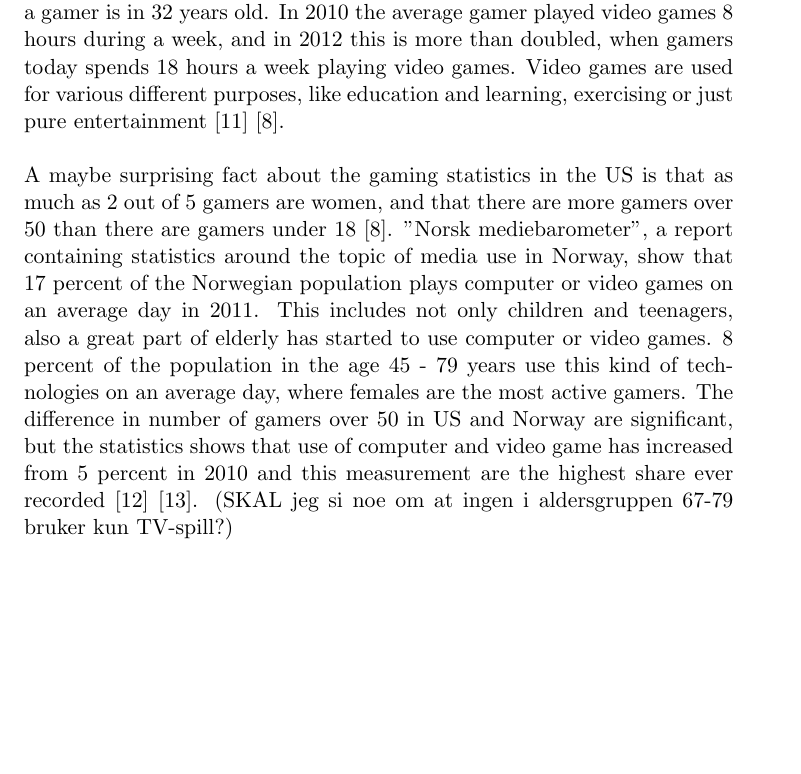
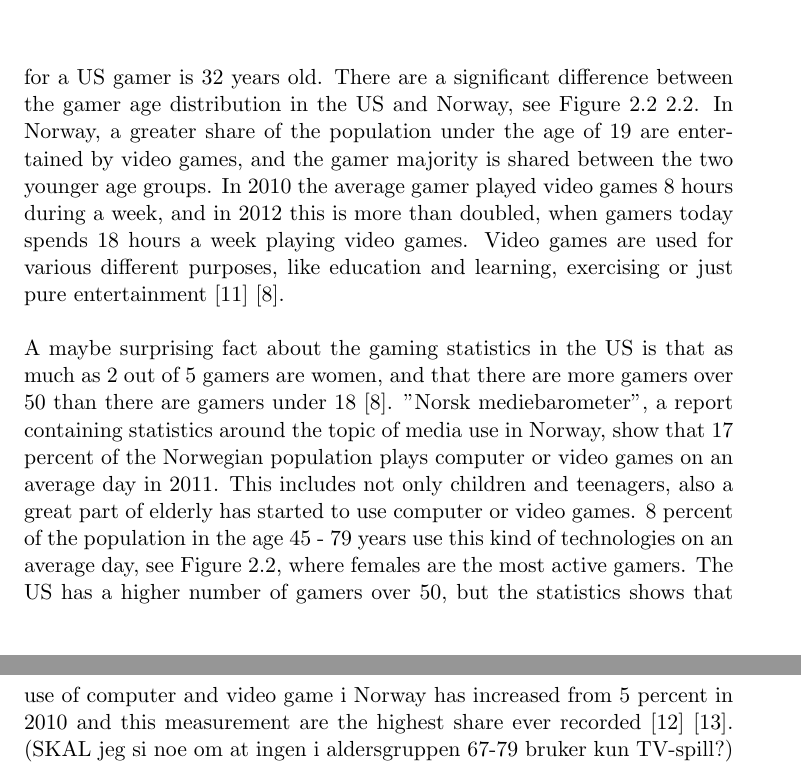
Before and after one commit to mathilwa/Prosjekt2012, a LaTeX thesis (report.tex, which reads background.tex): part of page 12 of 76 before the commit and two parts of pages 12 and 13 of 76 after it, the two joined at a grey line, cut at the place of the change, the shorter picture padded with empty space. Compiled offline with pdfLaTeX.

Commit message:
added new figure for us and norway

```diff
--- a/background.tex
+++ b/background.tex
@@ -19,5 +19,6 @@ The Nintendo Wii is one of many gaming consoles, and it is worldwide very popula
-In the last 30 years there has been a great evolution in video games. Several popular games and consoles, like e.g. Gameboy and Playstation, has been developed, and today there exists a huge amount of various video games and consoles. Video games have become widespread entertainment, and in the US 65 percent of all households play video games. The majority of these gamers are players in the age of 18-49, and today the average age for a gamer is in 32 years old. In 2010 the average gamer played video games 8 hours during a week, and in 2012 this is more than doubled, when gamers today spends 18 hours a week playing video games.  Video games are used for various different purposes, like education and learning, exercising or just pure entertainment \cite{statistics2010} \cite{statistics2012}. \\ \\
-A maybe surprising fact about the gaming statistics in the US is that as much as 2 out of 5 gamers are women, and that there are more gamers over 50 than there are gamers under 18 \cite{statistics2012}. "Norsk mediebarometer", a report containing statistics around the topic of media use in Norway, show that 17 percent of the Norwegian population plays computer or video games on an average day in 2011. This includes not only children and teenagers, also a great part of elderly has started to use computer or video games. 8 percent of the population in the age 45 - 79 years use this kind of technologies on an average day, where females are the most active gamers. The difference in number of gamers over 50 in US and Norway are significant, but the statistics shows that use of computer and video game has increased from 5 percent in 2010 and this measurement are the highest share ever recorded \cite{ssb2010} \cite{ssb2011}. (SKAL jeg si noe om at ingen i aldersgruppen 67-79 bruker kun TV-spill?)
+DFC Intelligence is a marked research and consulting firm which focus on interactive entertainment and game markets. The global market for video games had a revenue of 67 billion dollars in 2012, and in DFC Intelligence's new reports they forecast that the global video game market is expected to reach 82 billion dollars in 2017. This number includes revenue from console hardware and software, PC games and games for mobile devices \cite{videogameforcast} \cite{aboutdfcint}. \\ \\
+In the last 30 years there has been a great evolution in video games. Several popular games and consoles, like e.g. Gameboy and Playstation, has been developed, and today there exists a huge amount of various video games and consoles. Video games have become widespread entertainment, and in the US 65 percent of all households play video games. The majority of these gamers are players in the age of 18-49, and today the average age for a US gamer is 32 years old. There are a significant difference between the gamer age distribution in the US and Norway, see Figure \ref{fig:GamersUS} \ref{fig:GamersNorway}. In Norway, a greater share of the population under the age of 19 are entertained by video games, and the gamer majority is shared between the two younger age groups. In 2010 the average gamer played video games 8 hours during a week, and in 2012 this is more than doubled, when gamers today spends 18 hours a week playing video games.  Video games are used for various different purposes, like education and learning, exercising or just pure entertainment \cite{statistics2010} \cite{statistics2012}. \\ \\
+A maybe surprising fact about the gaming statistics in the US is that as much as 2 out of 5 gamers are women, and that there are more gamers over 50 than there are gamers under 18 \cite{statistics2012}. "Norsk mediebarometer", a report containing statistics around the topic of media use in Norway, show that 17 percent of the Norwegian population plays computer or video games on an average day in 2011. This includes not only children and teenagers, also a great part of elderly has started to use computer or video games. 8 percent of the population in the age 45 - 79 years use this kind of technologies on an average day, see Figure \ref{fig:GameStatisticsNorway}, where females are the most active gamers. The US has a higher number of gamers over 50, but the statistics shows that use of computer and video game i Norway has increased from 5 percent in 2010 and this measurement are the highest share ever recorded \cite{ssb2010} \cite{ssb2011}. (SKAL jeg si noe om at ingen i aldersgruppen 67-79 bruker kun TV-spill?)
 \begin{figure}
 \label{fig:GamersUS}
 \begin{center}
```
Also changed, not shown: gamersUsNorway.png (added), report.pdf, background.tex (4 more changed lines), 5 other files.
